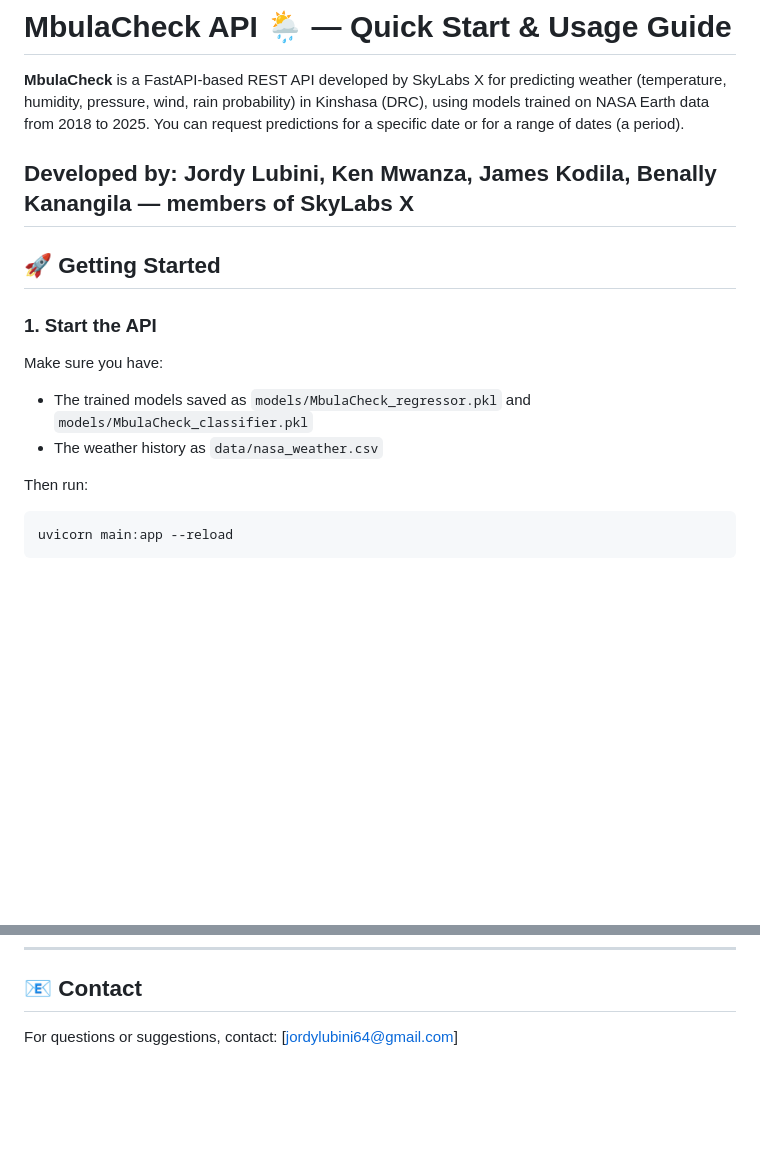
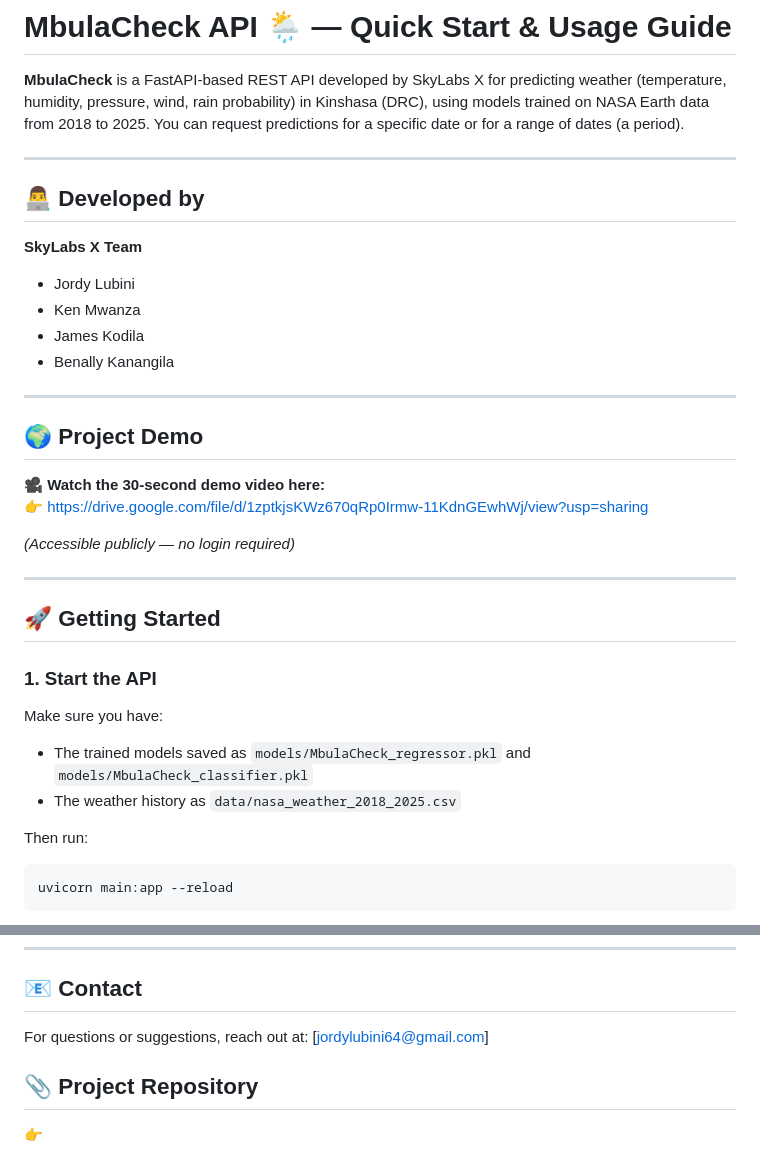
Before and after one commit to Master-2290/MbulaCheck, a Markdown page: README (ENG).md, 2 parts joined by grey strips. GitHub-like rendering; blank space fills up the shorter version.

```diff
--- a/README (ENG).md
+++ b/README (ENG).md
@@ -2,7 +2,26 @@
 
 **MbulaCheck** is a FastAPI-based REST API developed by SkyLabs X for predicting weather (temperature, humidity, pressure, wind, rain probability) in Kinshasa (DRC), using models trained on NASA Earth data from 2018 to 2025. You can request predictions for a specific date or for a range of dates (a period).
 
-## **Developed by: Jordy Lubini, Ken Mwanza, James Kodila, Benally Kanangila — members of SkyLabs X**
+---
+
+## 👨‍💻 Developed by
+
+**SkyLabs X Team**
+- Jordy Lubini
+- Ken Mwanza
+- James Kodila
+- Benally Kanangila
+
+---
+
+## 🌍 Project Demo
+
+🎥 **Watch the 30-second demo video here:**
+👉 [https://drive.google.com/file/d/1zptkjsKWz670qRp0Irmw-11KdnGEwhWj/view?usp=sharing](https://drive.google.com/file/d/1zptkjsKWz670qRp0Irmw-11KdnGEwhWj/view?usp=sharing)
+
+*(Accessible publicly — no login required)*
+
+---
 
 ## 🚀 Getting Started
 
@@ -11,7 +30,7 @@
 Make sure you have:
 
 - The trained models saved as `models/MbulaCheck_regressor.pkl` and `models/MbulaCheck_classifier.pkl`
-- The weather history as `data/nasa_weather.csv`
+- The weather history as `data/nasa_weather_2018_2025.csv`
 
 Then run:
 
@@ -151,4 +170,8 @@ print(resp.json())
 
 ## 📧 Contact
 
-For questions or suggestions, contact: [jordylubini64@gmail.com]
+For questions or suggestions, reach out at: [jordylubini64@gmail.com]
+
+
+## 📎 Project Repository
+👉
```
